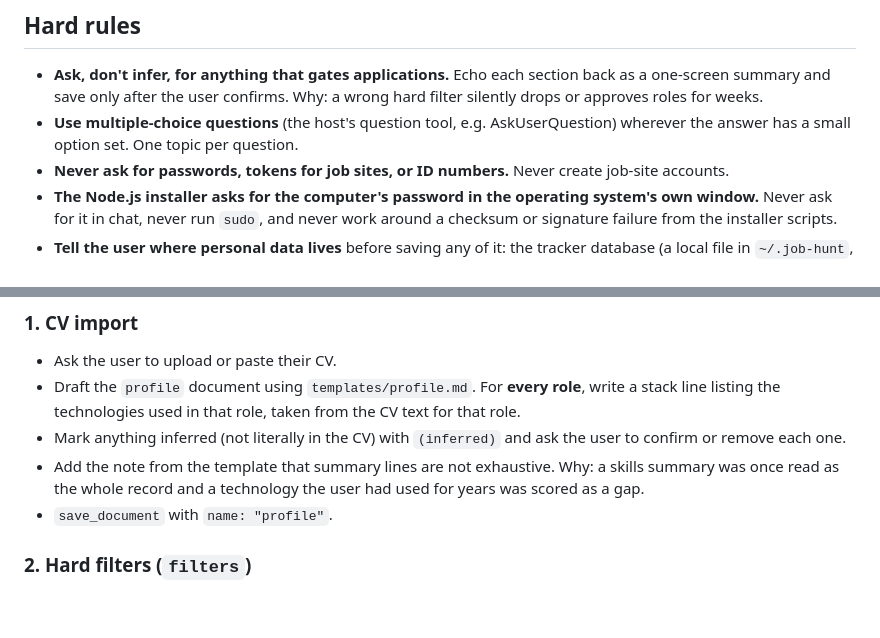
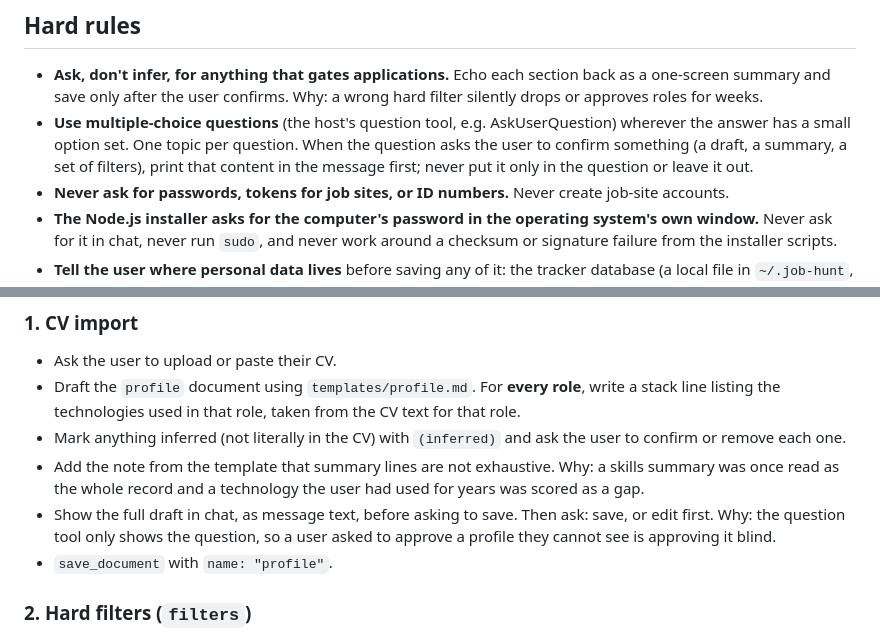
Before and after one commit to adamwardecki/job-hunt-mcp, a Markdown page: skills/setup/SKILL.md, 2 parts joined by grey strips. Rendered like a GitHub page; blank space fills up the shorter version.

Commit message:
Show drafts before asking the user to confirm them in setup
The CV import step asked whether to save the profile without printing
it, and the question tool only shows the question text.

Co-Authored-By: Claude Opus 5.5 (1M context) <noreply@anthropic.com>

```diff
--- a/skills/setup/SKILL.md
+++ b/skills/setup/SKILL.md
@@ -10,7 +10,7 @@ The skill drives the conversation. The tracker tools validate and persist. Every
 ## Hard rules
 
 - **Ask, don't infer, for anything that gates applications.** Echo each section back as a one-screen summary and save only after the user confirms. Why: a wrong hard filter silently drops or approves roles for weeks.
-- **Use multiple-choice questions** (the host's question tool, e.g. AskUserQuestion) wherever the answer has a small option set. One topic per question.
+- **Use multiple-choice questions** (the host's question tool, e.g. AskUserQuestion) wherever the answer has a small option set. One topic per question. When the question asks the user to confirm something (a draft, a summary, a set of filters), print that content in the message first; never put it only in the question or leave it out.
 - **Never ask for passwords, tokens for job sites, or ID numbers.** Never create job-site accounts.
 - **The Node.js installer asks for the computer's password in the operating system's own window.** Never ask for it in chat, never run `sudo`, and never work around a checksum or signature failure from the installer scripts.
 - **Tell the user where personal data lives** before saving any of it: the tracker database (a local file in `~/.job-hunt`, readable only by their OS account), and any connector they add.
@@ -55,6 +55,7 @@ Scripts live in `${CLAUDE_PLUGIN_ROOT}/scripts/` (Hermes: `${HERMES_SKILL_DIR}/.
 - Draft the `profile` document using `templates/profile.md`. For **every role**, write a stack line listing the technologies used in that role, taken from the CV text for that role.
 - Mark anything inferred (not literally in the CV) with `(inferred)` and ask the user to confirm or remove each one.
 - Add the note from the template that summary lines are not exhaustive. Why: a skills summary was once read as the whole record and a technology the user had used for years was scored as a gap.
+- Show the full draft in chat, as message text, before asking to save. Then ask: save, or edit first. Why: the question tool only shows the question, so a user asked to approve a profile they cannot see is approving it blind.
 - `save_document` with `name: "profile"`.
 
 ### 2. Hard filters (`filters`)
```
